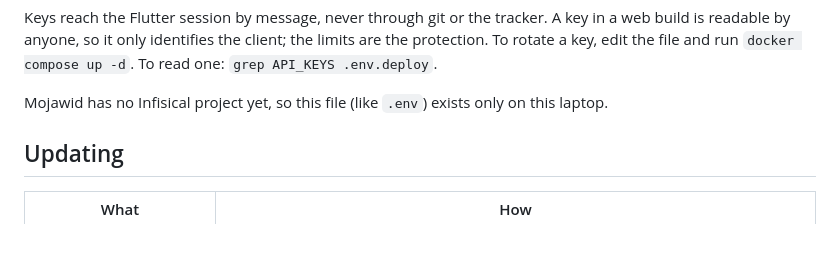
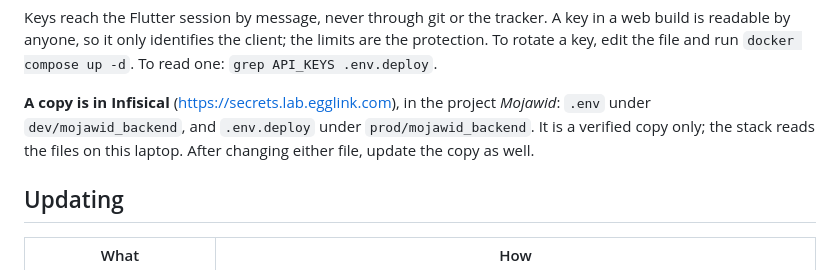
Before and after one commit to mabdelatief/mojawid_backend, a Markdown page: docs/deploy-laptop.md, the part around the change. GitHub-like rendering; blank space fills up the shorter version.

Commit message:
Deploy doc: the secrets files are copied to Infisical (project Mojawid)

```diff
--- a/docs/deploy-laptop.md
+++ b/docs/deploy-laptop.md
@@ -74,7 +74,10 @@ build is readable by anyone, so it only identifies the client; the limits are th
 To rotate a key, edit the file and run `docker compose up -d`. To read one:
 `grep API_KEYS .env.deploy`.
 
-Mojawid has no Infisical project yet, so this file (like `.env`) exists only on this laptop.
+**A copy is in Infisical** (https://secrets.lab.egglink.com), in the project *Mojawid*: `.env`
+under `dev/mojawid_backend`, and `.env.deploy` under `prod/mojawid_backend`. It is a verified
+copy only; the stack reads the files on this laptop. After changing either file, update the copy
+as well.
 
 ## Updating
 
```
